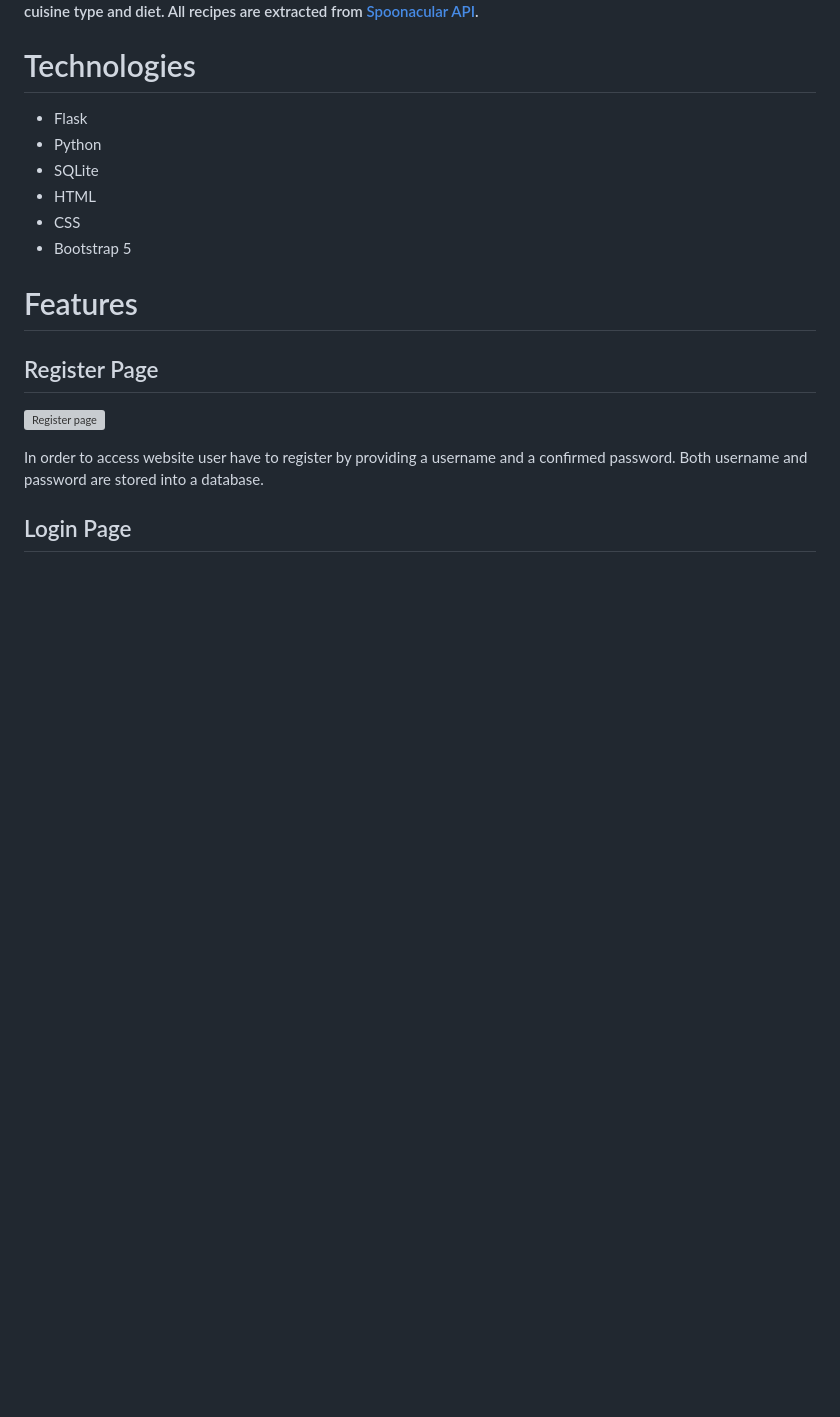
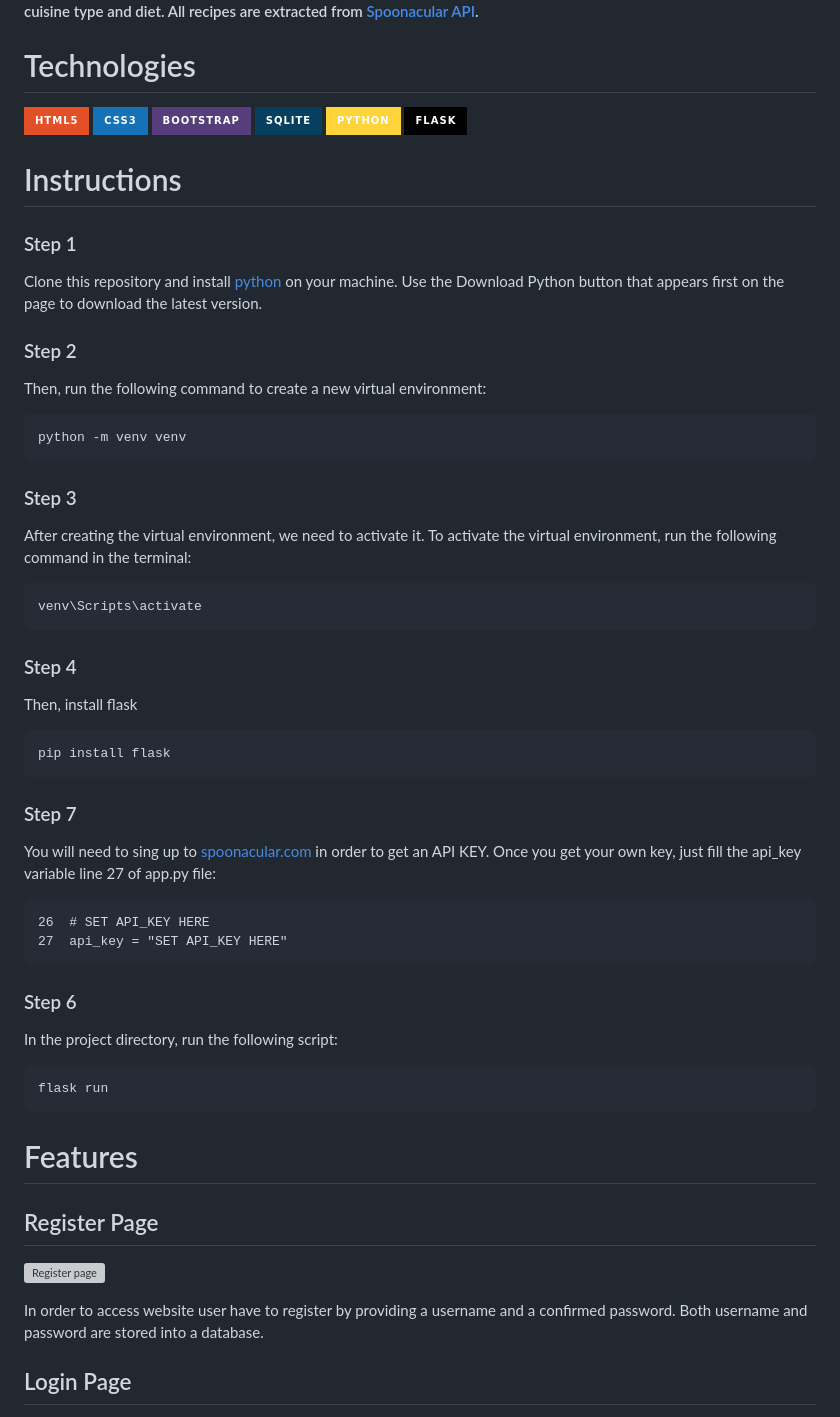
Before and after one commit to odakris/CS50x_2022, a Markdown page: FINAL_PROJECT/README.md, the part around the change printed below. GitHub-like rendering; badges without logos; blank space fills up the shorter version; grey boxes are pictures that could not be loaded.

````diff
--- a/FINAL_PROJECT/README.md
+++ b/FINAL_PROJECT/README.md
@@ -6,12 +6,54 @@
 
 # Technologies
 
-- Flask
-- Python
-- SQLite
-- HTML
-- CSS
-- Bootstrap 5
+![HTML5](https://img.shields.io/badge/html5-%23E34F26.svg?style=for-the-badge&logo=html5&logoColor=white)
+![CSS3](https://img.shields.io/badge/css3-%231572B6.svg?style=for-the-badge&logo=css3&logoColor=white)
+![Bootstrap](https://img.shields.io/badge/Bootstrap-563D7C?style=for-the-badge&logo=bootstrap&logoColor=white)
+![SQLite](https://img.shields.io/badge/SQLite-07405E?style=for-the-badge&logo=sqlite&logoColor=white)
+![Python](https://img.shields.io/badge/Python-FFD43B?style=for-the-badge&logo=python&logoColor=blue)
+![Flask](https://img.shields.io/badge/Flask-000000?style=for-the-badge&logo=flask&logoColor=white)
+
+# Instructions
+
+### Step 1
+Clone this repository and install [python](https://www.python.org/downloads/) on your machine. Use the Download Python button that appears first on the page to download the latest version.
+
+### Step 2
+Then, run the following command to create a new virtual environment:
+
+```
+python -m venv venv
+```
+
+### Step 3
+After creating the virtual environment, we need to activate it. To activate the virtual environment, run the following command in the terminal:
+
+```
+venv\Scripts\activate
+```
+
+### Step 4
+Then, install flask
+
+```
+pip install flask
+```
+
+### Step 7
+You will need to sing up to [spoonacular.com](https://spoonacular.com/food-api) in order to get an API KEY.
+Once you get your own key, just fill the api_key variable line 27 of app.py file:
+
+```
+26  # SET API_KEY HERE
+27  api_key = "SET API_KEY HERE"
+```
+
+### Step 6
+In the project directory, run the following script:
+
+```
+flask run
+```
 
 # Features
 
````
Also changed, not shown: other parts of FINAL_PROJECT/README.md (+8 -0 lines).
